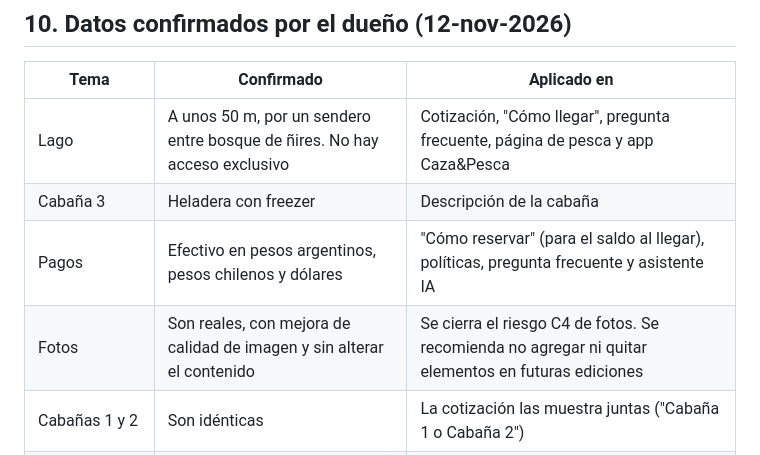
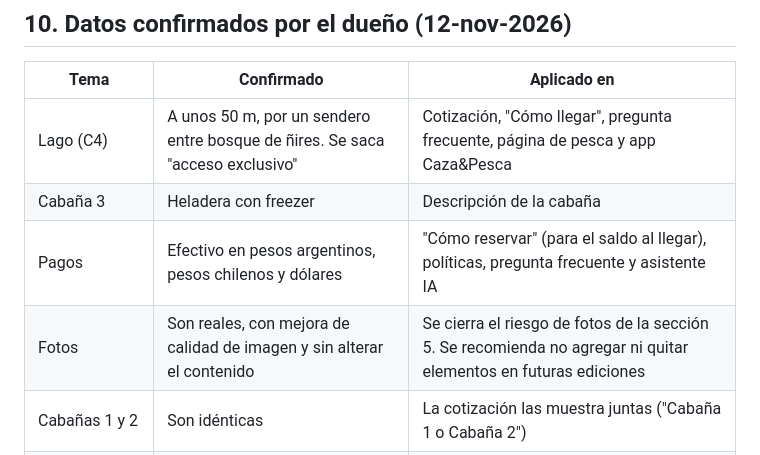
Before and after one commit to ricardobersia-pixel/tierras-magicas, a Markdown page: docs/auditoria-whatsapp-reserva-directa.md, the part around the change. Drawn GitHub-style.

Commit message:
Auditoría: referencias de la sección 10
Co-Authored-By: Claude Opus 5.5 <noreply@anthropic.com>
Claude-Session: https://claude.ai/code/session_01JmsTv5YTqoMfsjkiyevAmn

```diff
--- a/docs/auditoria-whatsapp-reserva-directa.md
+++ b/docs/auditoria-whatsapp-reserva-directa.md
@@ -279,10 +279,10 @@ Después se toca **Copiar** o **Abrir en WhatsApp**. Si se carga el número del
 
 | Tema | Confirmado | Aplicado en |
 |---|---|---|
-| Lago | A unos 50 m, por un sendero entre bosque de ñires. No hay acceso exclusivo | Cotización, "Cómo llegar", pregunta frecuente, página de pesca y app Caza&Pesca |
+| Lago (C4) | A unos 50 m, por un sendero entre bosque de ñires. Se saca "acceso exclusivo" | Cotización, "Cómo llegar", pregunta frecuente, página de pesca y app Caza&Pesca |
 | Cabaña 3 | Heladera con freezer | Descripción de la cabaña |
 | Pagos | Efectivo en pesos argentinos, pesos chilenos y dólares | "Cómo reservar" (para el saldo al llegar), políticas, pregunta frecuente y asistente IA |
-| Fotos | Son reales, con mejora de calidad de imagen y sin alterar el contenido | Se cierra el riesgo C4 de fotos. Se recomienda no agregar ni quitar elementos en futuras ediciones |
+| Fotos | Son reales, con mejora de calidad de imagen y sin alterar el contenido | Se cierra el riesgo de fotos de la sección 5. Se recomienda no agregar ni quitar elementos en futuras ediciones |
 | Cabañas 1 y 2 | Son idénticas | La cotización las muestra juntas ("Cabaña 1 o Cabaña 2") |
 | Dirección | Ruta Provincial 11 km 8,2, confirmada con la empresa del asfalto | "Cómo llegar" |
 | Distancia a Villa Pehuenia | La que indica Google Maps | Queda "18 km", el dato del mensaje original. **Pendiente:** verificarlo con Google Maps y corregirlo si no coincide |
```
